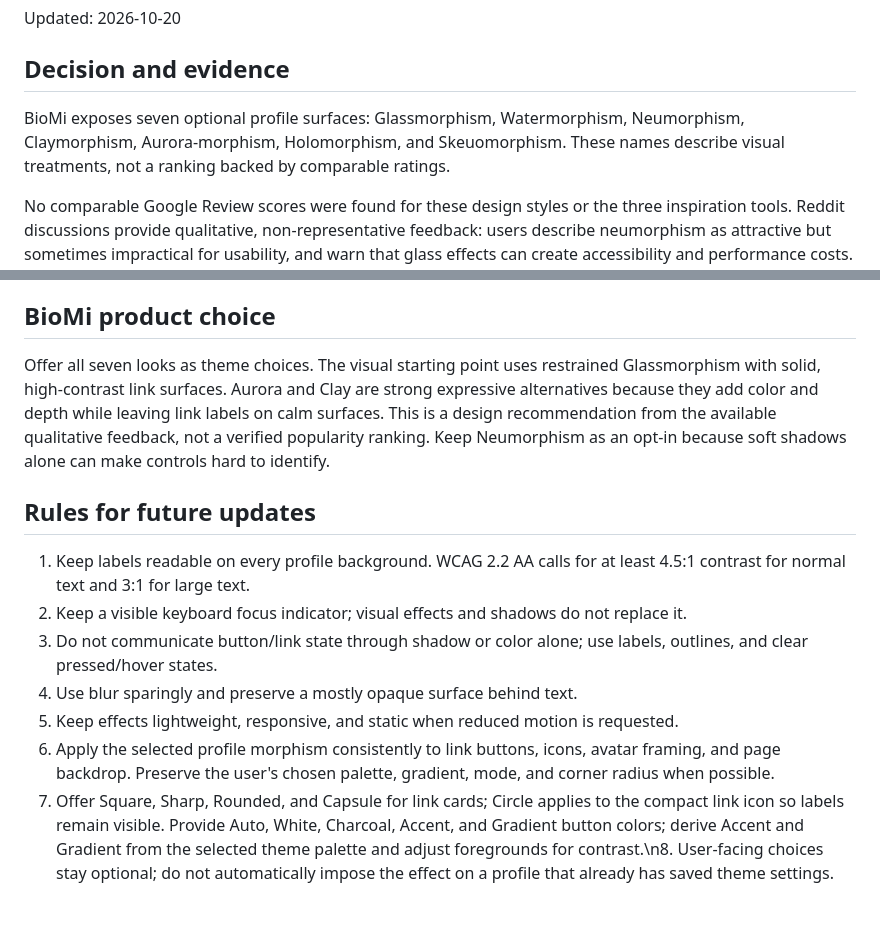
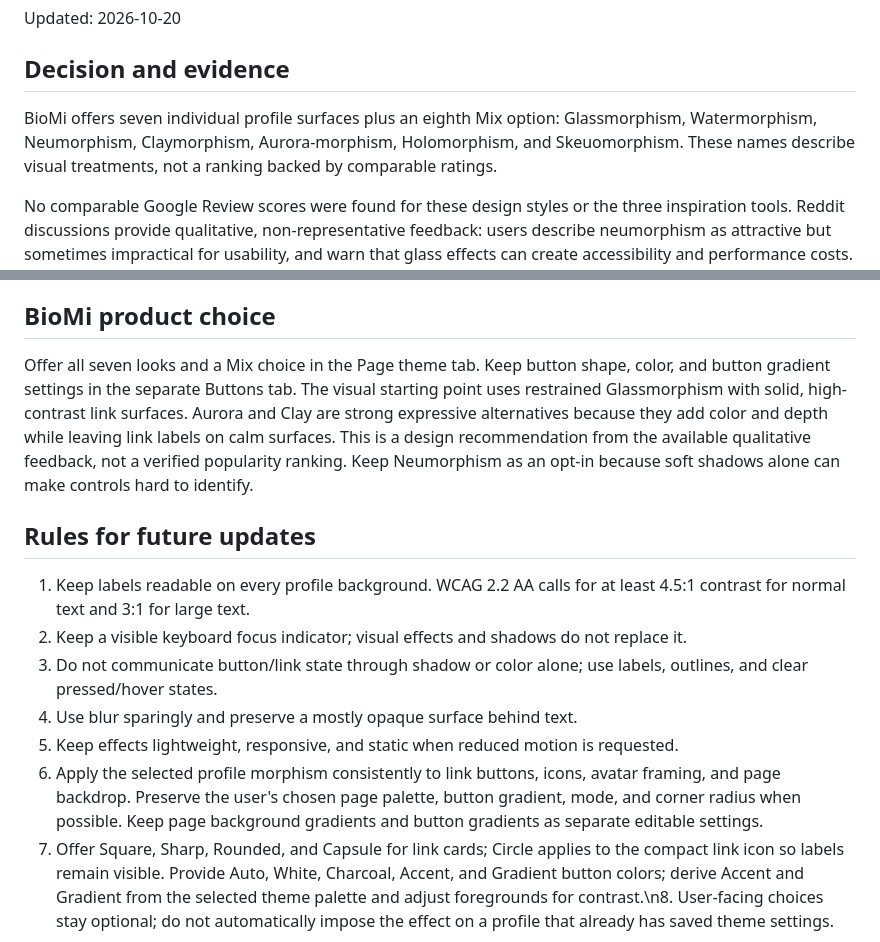
Before and after one commit to pansum21/biomi, a Markdown page: MORPHISM_DESIGN_GUIDE.md, 2 parts joined by grey strips. GitHub-like rendering; blank space fills up the shorter version.

Commit message:
Document Mix and separate button gradient settings

```diff
--- a/MORPHISM_DESIGN_GUIDE.md
+++ b/MORPHISM_DESIGN_GUIDE.md
@@ -4,7 +4,7 @@ Updated: 2026-10-20
 
 ## Decision and evidence
 
-BioMi exposes seven optional profile surfaces: Glassmorphism, Watermorphism, Neumorphism, Claymorphism, Aurora-morphism, Holomorphism, and Skeuomorphism. These names describe visual treatments, not a ranking backed by comparable ratings.
+BioMi offers seven individual profile surfaces plus an eighth Mix option: Glassmorphism, Watermorphism, Neumorphism, Claymorphism, Aurora-morphism, Holomorphism, and Skeuomorphism. These names describe visual treatments, not a ranking backed by comparable ratings.
 
 No comparable Google Review scores were found for these design styles or the three inspiration tools. Reddit discussions provide qualitative, non-representative feedback: users describe neumorphism as attractive but sometimes impractical for usability, and warn that glass effects can create accessibility and performance costs. Treat these comments as design cautions, not as votes or market-wide preference data.
 
@@ -17,7 +17,7 @@ No comparable Google Review scores were found for these design styles or the thr
 
 ## BioMi product choice
 
-Offer all seven looks as theme choices. The visual starting point uses restrained Glassmorphism with solid, high-contrast link surfaces. Aurora and Clay are strong expressive alternatives because they add color and depth while leaving link labels on calm surfaces. This is a design recommendation from the available qualitative feedback, not a verified popularity ranking. Keep Neumorphism as an opt-in because soft shadows alone can make controls hard to identify.
+Offer all seven looks and a Mix choice in the Page theme tab. Keep button shape, color, and button gradient settings in the separate Buttons tab. The visual starting point uses restrained Glassmorphism with solid, high-contrast link surfaces. Aurora and Clay are strong expressive alternatives because they add color and depth while leaving link labels on calm surfaces. This is a design recommendation from the available qualitative feedback, not a verified popularity ranking. Keep Neumorphism as an opt-in because soft shadows alone can make controls hard to identify.
 
 ## Rules for future updates
 
@@ -26,7 +26,7 @@ Offer all seven looks as theme choices. The visual starting point uses restraine
 3. Do not communicate button/link state through shadow or color alone; use labels, outlines, and clear pressed/hover states.
 4. Use blur sparingly and preserve a mostly opaque surface behind text.
 5. Keep effects lightweight, responsive, and static when reduced motion is requested.
-6. Apply the selected profile morphism consistently to link buttons, icons, avatar framing, and page backdrop. Preserve the user's chosen palette, gradient, mode, and corner radius when possible.
+6. Apply the selected profile morphism consistently to link buttons, icons, avatar framing, and page backdrop. Preserve the user's chosen page palette, button gradient, mode, and corner radius when possible. Keep page background gradients and button gradients as separate editable settings.
 7. Offer Square, Sharp, Rounded, and Capsule for link cards; Circle applies to the compact link icon so labels remain visible. Provide Auto, White, Charcoal, Accent, and Gradient button colors; derive Accent and Gradient from the selected theme palette and adjust foregrounds for contrast.\n8. User-facing choices stay optional; do not automatically impose the effect on a profile that already has saved theme settings.
 
 Accessibility references:
```
